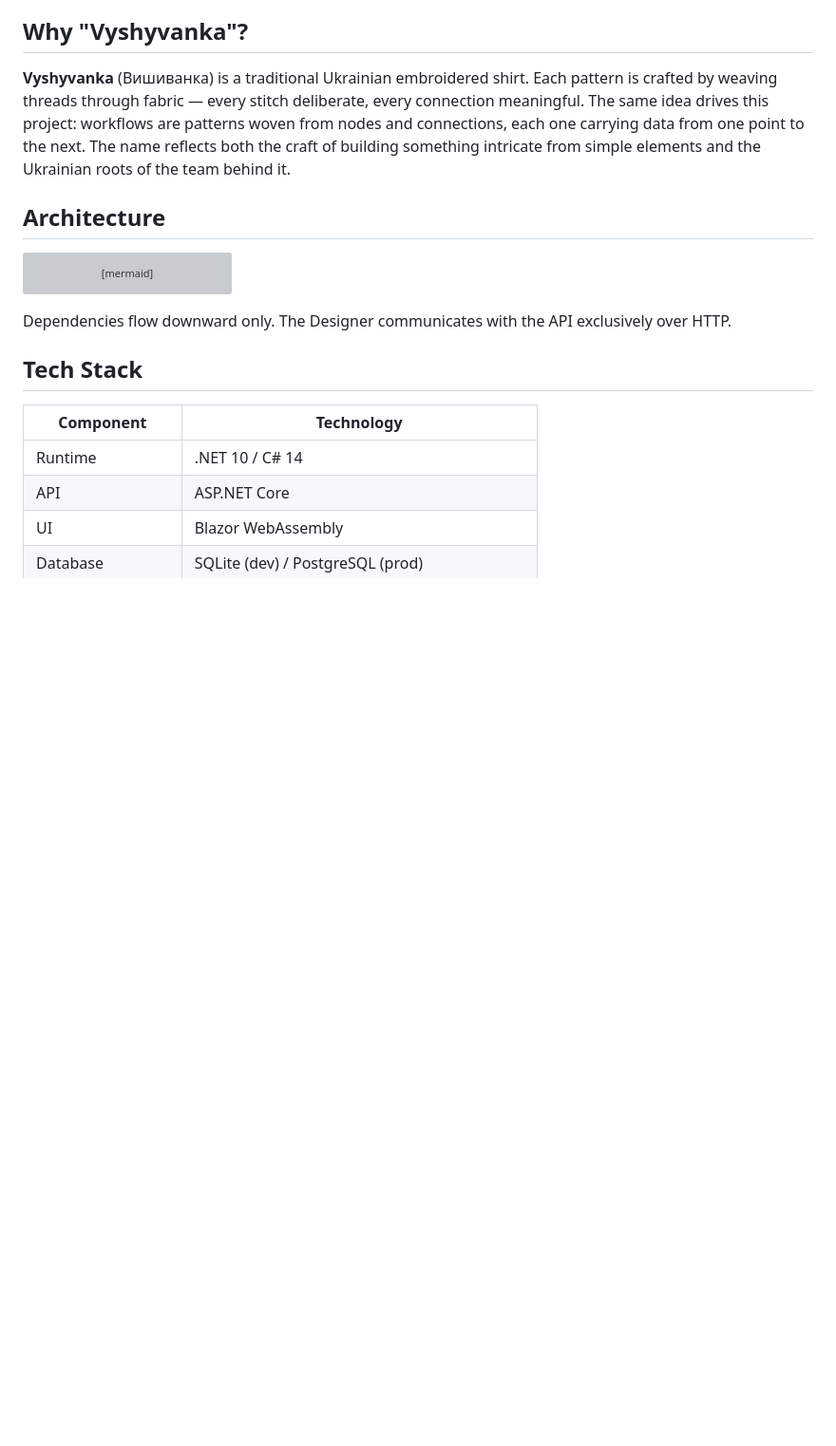
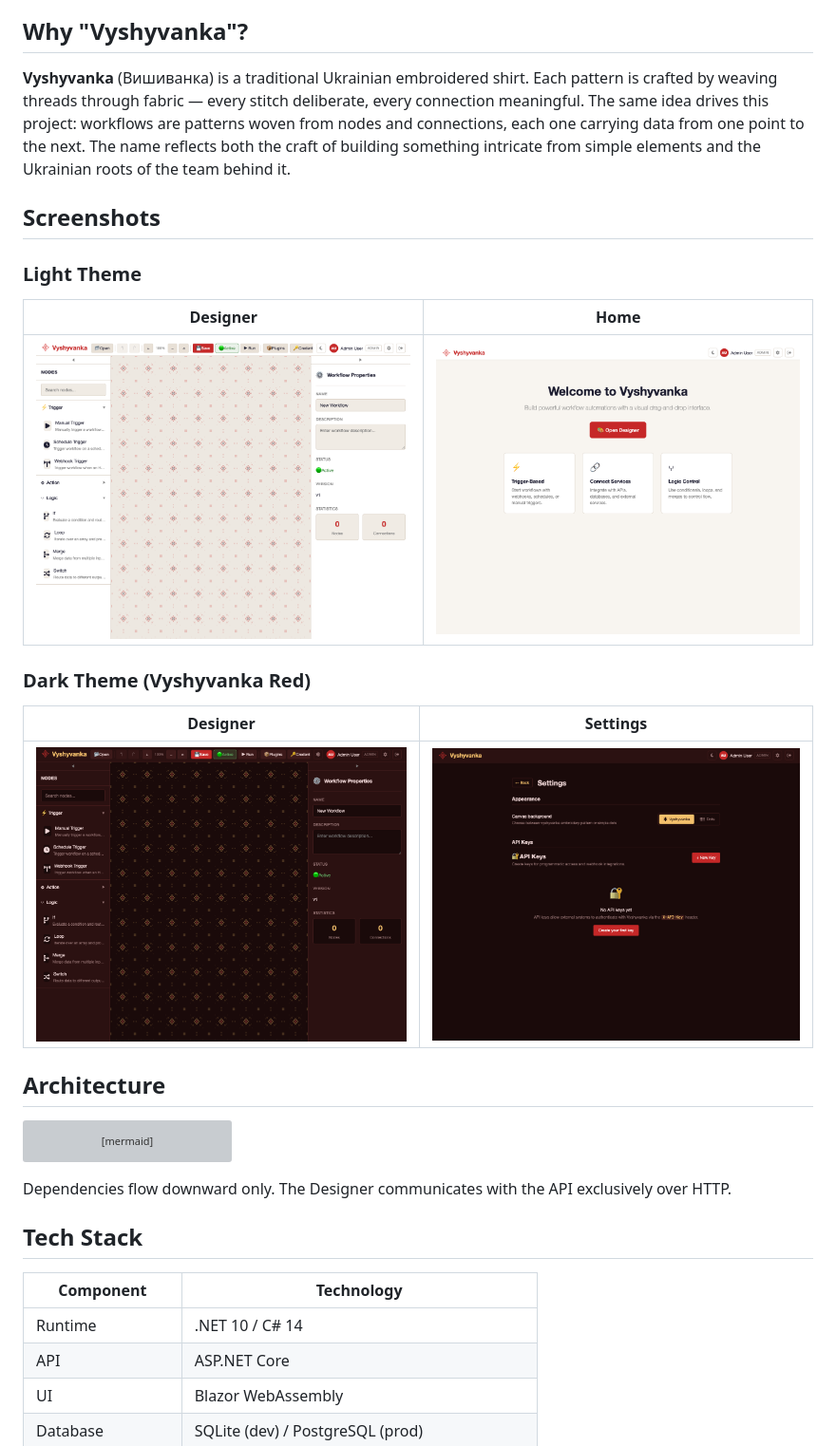
Before and after one commit to homolibere/Vyshyvanka, a Markdown page: README.md, the part around the change. Shown at 95% size. Drawn GitHub-style; pictures changed too: docs/screenshots/designer-dark.png (added), docs/screenshots/designer-light.png (added), docs/screenshots/home-light.png (added); blank space fills up the shorter version; grey boxes are pictures that could not be loaded.

Commit message:
docs: add application screenshots and update MCP browser capabilities

```diff
--- a/README.md
+++ b/README.md
@@ -9,6 +9,18 @@
 ## Why "Vyshyvanka"?
 
 **Vyshyvanka** (Вишиванка) is a traditional Ukrainian embroidered shirt. Each pattern is crafted by weaving threads through fabric — every stitch deliberate, every connection meaningful. The same idea drives this project: workflows are patterns woven from nodes and connections, each one carrying data from one point to the next. The name reflects both the craft of building something intricate from simple elements and the Ukrainian roots of the team behind it.
+
+## Screenshots
+
+### Light Theme
+| Designer | Home |
+|----------|------|
+| ![Designer Light](docs/screenshots/designer-light.png) | ![Home Light](docs/screenshots/home-light.png) |
+
+### Dark Theme (Vyshyvanka Red)
+| Designer | Settings |
+|----------|----------|
+| ![Designer Dark](docs/screenshots/designer-dark.png) | ![Settings Dark](docs/screenshots/settings-dark.png) |
 
 ## Architecture
 
```
Also changed, not shown: docs/screenshots/login-light.png (added), 1 other file.
